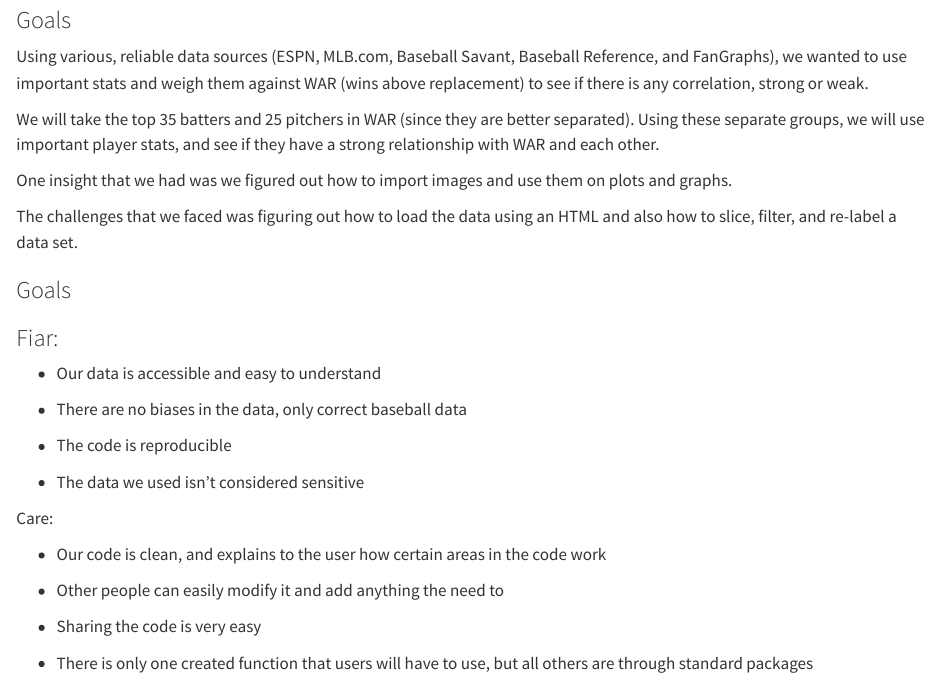
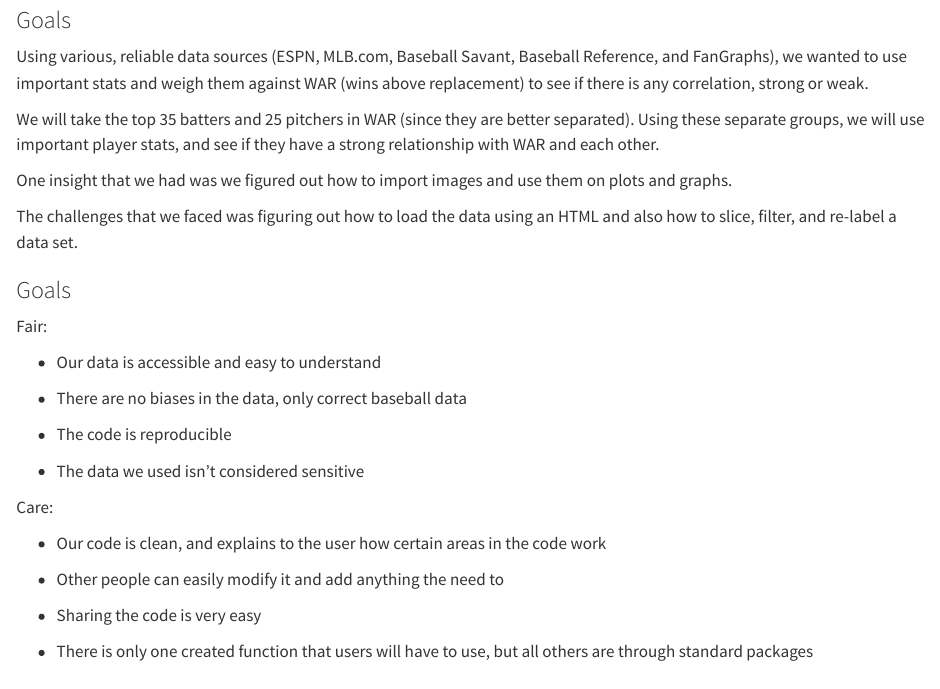
Before and after one commit to RyanLe9585/Sec1-FP-Ryan_Devin-Shane, a Quarto document (Baseball War Quarto3.qmd): the page in a window 1100 px wide, from 140 px down. Rendered offline with R 4.5, knitr and Pandoc in place of Quarto, with nearby package versions; some code elsewhere in the file could not run offline.

Commit message:
Update Baseball War Quarto3.qmd
Fixed a couple upper case and lower case

```diff
--- a/Baseball War Quarto3.qmd
+++ b/Baseball War Quarto3.qmd
@@ -20,7 +20,7 @@
 
 ### Goals
 
-### Fiar:
+ Fair:
 
 -   Our data is accessible and easy to understand
 
```
